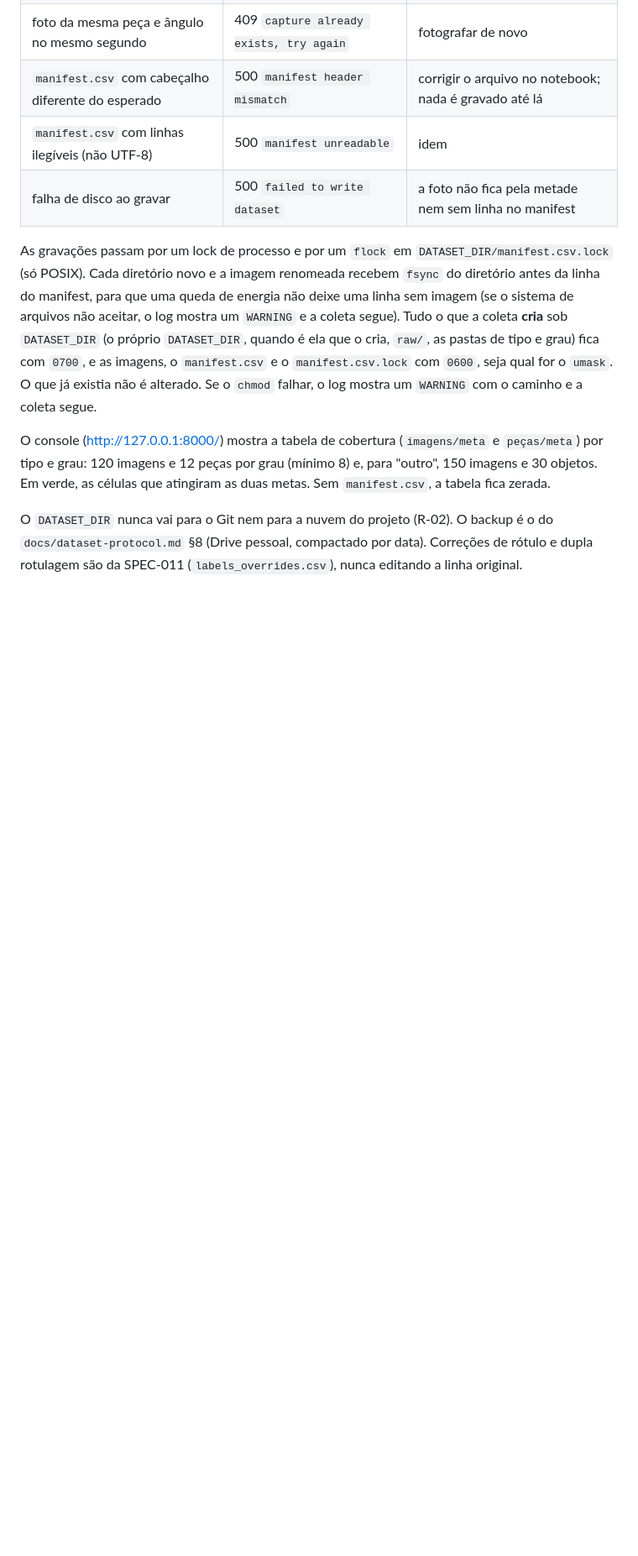
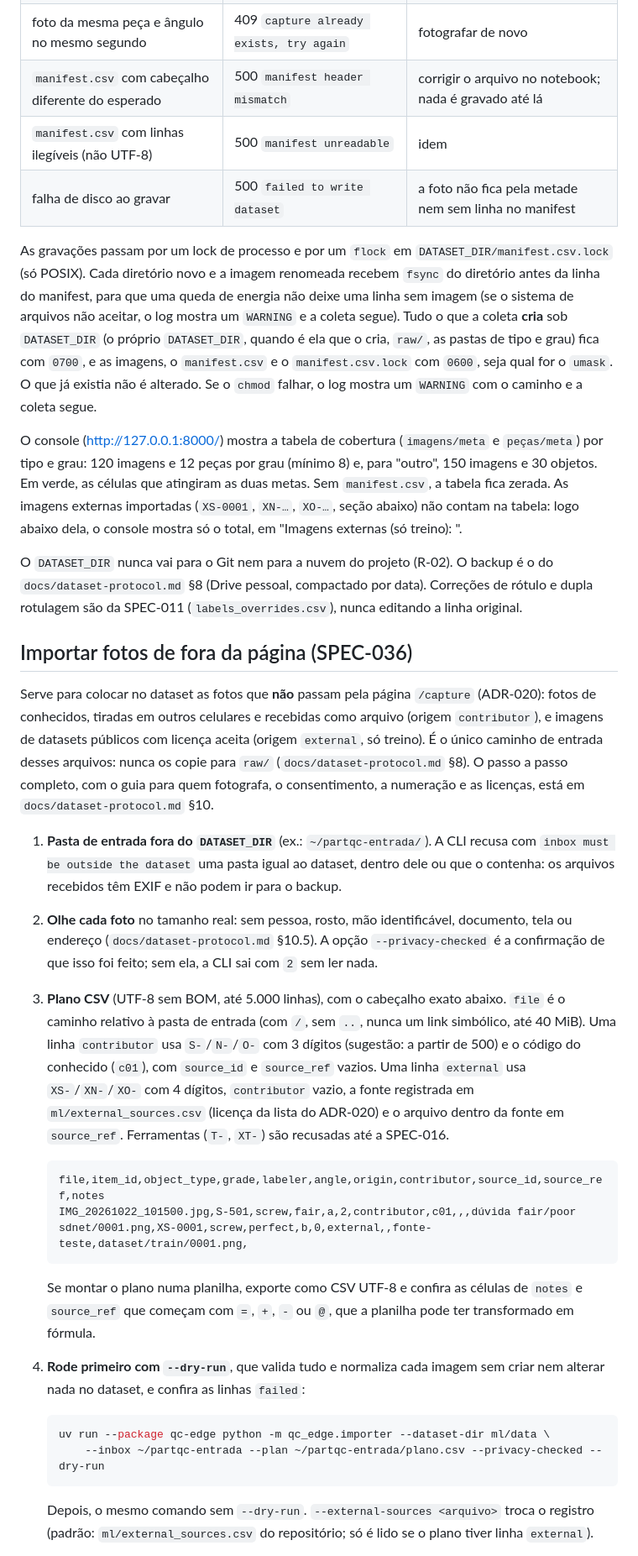
Before and after one commit to CarlosZeyy/Projeto_IoT, a Markdown page: edge/README.md, the part around one of its changes. Shown at 84% size. Rendered like a GitHub page; blank space fills up the shorter version.

Commit message:
docs(edge): how to import photos from outside the page
Refs: SPEC-036
Agent: developer
Co-Authored-By: Claude Opus 5.5 <noreply@anthropic.com>

````diff
--- a/edge/README.md
+++ b/edge/README.md
@@ -149,6 +149,31 @@ Respostas além das da tabela de rotas:
 
 As gravações passam por um lock de processo e por um `flock` em `DATASET_DIR/manifest.csv.lock` (só POSIX). Cada diretório novo e a imagem renomeada recebem `fsync` do diretório antes da linha do manifest, para que uma queda de energia não deixe uma linha sem imagem (se o sistema de arquivos não aceitar, o log mostra um `WARNING` e a coleta segue). Tudo o que a coleta **cria** sob `DATASET_DIR` (o próprio `DATASET_DIR`, quando é ela que o cria, `raw/`, as pastas de tipo e grau) fica com `0700`, e as imagens, o `manifest.csv` e o `manifest.csv.lock` com `0600`, seja qual for o `umask`. O que já existia não é alterado. Se o `chmod` falhar, o log mostra um `WARNING` com o caminho e a coleta segue.
 
-O console (<http://127.0.0.1:8000/>) mostra a tabela de cobertura (`imagens/meta` e `peças/meta`) por tipo e grau: 120 imagens e 12 peças por grau (mínimo 8) e, para "outro", 150 imagens e 30 objetos. Em verde, as células que atingiram as duas metas. Sem `manifest.csv`, a tabela fica zerada.
+O console (<http://127.0.0.1:8000/>) mostra a tabela de cobertura (`imagens/meta` e `peças/meta`) por tipo e grau: 120 imagens e 12 peças por grau (mínimo 8) e, para "outro", 150 imagens e 30 objetos. Em verde, as células que atingiram as duas metas. Sem `manifest.csv`, a tabela fica zerada. As imagens externas importadas (`XS-0001`, `XN-…`, `XO-…`, seção abaixo) não contam na tabela: logo abaixo dela, o console mostra só o total, em "Imagens externas (só treino): <n>".
 
 O `DATASET_DIR` nunca vai para o Git nem para a nuvem do projeto (R-02). O backup é o do `docs/dataset-protocol.md` §8 (Drive pessoal, compactado por data). Correções de rótulo e dupla rotulagem são da SPEC-011 (`labels_overrides.csv`), nunca editando a linha original.
+
+## Importar fotos de fora da página (SPEC-036)
+
+Serve para colocar no dataset as fotos que **não** passam pela página `/capture` (ADR-020): fotos de conhecidos, tiradas em outros celulares e recebidas como arquivo (origem `contributor`), e imagens de datasets públicos com licença aceita (origem `external`, só treino). É o único caminho de entrada desses arquivos: nunca os copie para `raw/` (`docs/dataset-protocol.md` §8). O passo a passo completo, com o guia para quem fotografa, o consentimento, a numeração e as licenças, está em `docs/dataset-protocol.md` §10.
+
+1. **Pasta de entrada fora do `DATASET_DIR`** (ex.: `~/partqc-entrada/`). A CLI recusa com `inbox must be outside the dataset` uma pasta igual ao dataset, dentro dele ou que o contenha: os arquivos recebidos têm EXIF e não podem ir para o backup.
+2. **Olhe cada foto** no tamanho real: sem pessoa, rosto, mão identificável, documento, tela ou endereço (`docs/dataset-protocol.md` §10.5). A opção `--privacy-checked` é a confirmação de que isso foi feito; sem ela, a CLI sai com `2` sem ler nada.
+3. **Plano CSV** (UTF-8 sem BOM, até 5.000 linhas), com o cabeçalho exato abaixo. `file` é o caminho relativo à pasta de entrada (com `/`, sem `..`, nunca um link simbólico, até 40 MiB). Uma linha `contributor` usa `S-`/`N-`/`O-` com 3 dígitos (sugestão: a partir de 500) e o código do conhecido (`c01`), com `source_id` e `source_ref` vazios. Uma linha `external` usa `XS-`/`XN-`/`XO-` com 4 dígitos, `contributor` vazio, a fonte registrada em `ml/external_sources.csv` (licença da lista do ADR-020) e o arquivo dentro da fonte em `source_ref`. Ferramentas (`T-`, `XT-`) são recusadas até a SPEC-016.
+
+   ```csv
+   file,item_id,object_type,grade,labeler,angle,origin,contributor,source_id,source_ref,notes
+   IMG_20261022_101500.jpg,S-501,screw,fair,a,2,contributor,c01,,,dúvida fair/poor
+   sdnet/0001.png,XS-0001,screw,perfect,b,0,external,,fonte-teste,dataset/train/0001.png,
+   ```
+
+   Se montar o plano numa planilha, exporte como CSV UTF-8 e confira as células de `notes` e `source_ref` que começam com `=`, `+`, `-` ou `@`, que a planilha pode ter transformado em fórmula.
+4. **Rode primeiro com `--dry-run`**, que valida tudo e normaliza cada imagem sem criar nem alterar nada no dataset, e confira as linhas `failed`:
+
+   ```bash
+   uv run --package qc-edge python -m qc_edge.importer --dataset-dir ml/data \
+       --inbox ~/partqc-entrada --plan ~/partqc-entrada/plano.csv --privacy-checked --dry-run
+   ```
+
+   Depois, o mesmo comando sem `--dry-run`. `--external-sources <arquivo>` troca o registro (padrão: `ml/external_sources.csv` do repositório; só é lido se o plano tiver linha `external`).
+
````
Also changed, not shown: other parts of edge/README.md (+10 -1 lines).
